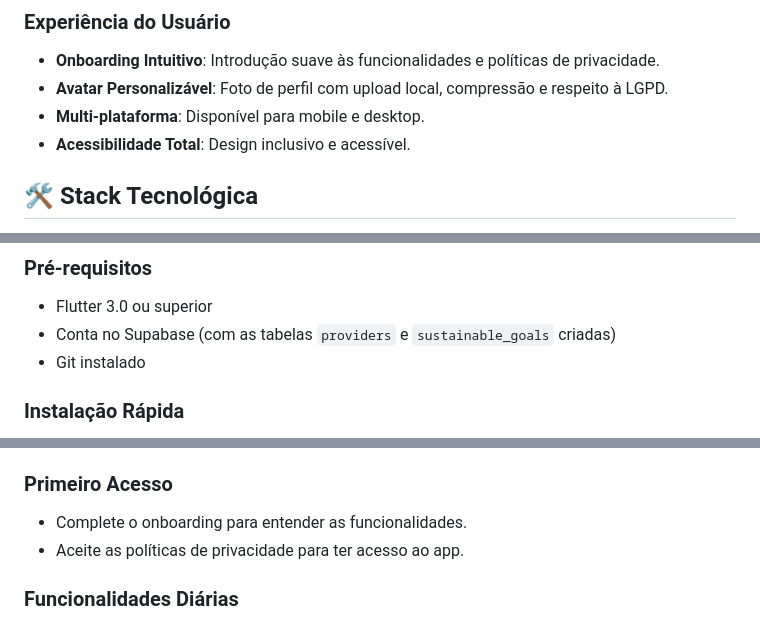
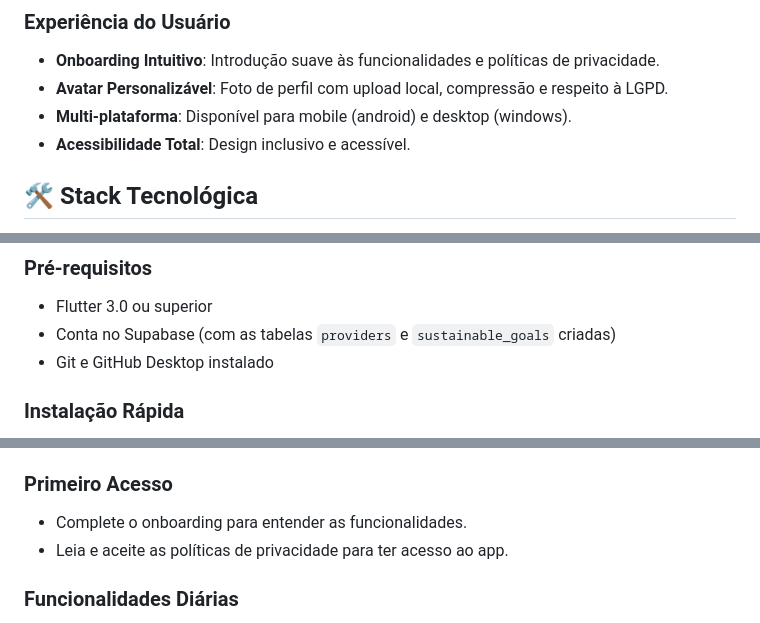
Before and after one commit to marianaveigaa/eco_steps_app, a Markdown page: README.md, 3 parts joined by grey strips. GitHub-like rendering.

Commit message:
README revisado
README atualizado

```diff
--- a/README.md
+++ b/README.md
@@ -19,7 +19,7 @@ EcoSteps é um aplicativo Flutter desenvolvido para ajudar usuários a criar e m
 ### **Experiência do Usuário**
 - **Onboarding Intuitivo**: Introdução suave às funcionalidades e políticas de privacidade.
 - **Avatar Personalizável**: Foto de perfil com upload local, compressão e respeito à LGPD.
-- **Multi-plataforma**: Disponível para mobile e desktop.
+- **Multi-plataforma**: Disponível para mobile (android) e desktop (windows).
 - **Acessibilidade Total**: Design inclusivo e acessível.
 
 ## 🛠️ Stack Tecnológica
@@ -44,7 +44,7 @@ EcoSteps é um aplicativo Flutter desenvolvido para ajudar usuários a criar e m
 ### Pré-requisitos
 - Flutter 3.0 ou superior
 - Conta no Supabase (com as tabelas `providers` e `sustainable_goals` criadas)
-- Git instalado
+- Git e GitHub Desktop instalado
 
 ### Instalação Rápida
 1. Clone o repositório
@@ -62,7 +62,7 @@ flutter analyze      # Análise de código
 
 ### **Primeiro Acesso**
 - Complete o onboarding para entender as funcionalidades.
-- Aceite as políticas de privacidade para ter acesso ao app.
+- Leia e aceite as políticas de privacidade para ter acesso ao app.
 
 ### **Funcionalidades Diárias**
 - **Gerenciar Metas:** Use o botão "MINHAS METAS" para criar, editar ou excluir suas metas sustentáveis. O app salvará seu progresso mesmo se você estiver offline.
```
Also changed, not shown: other parts of README.md (+2 -2 lines).
